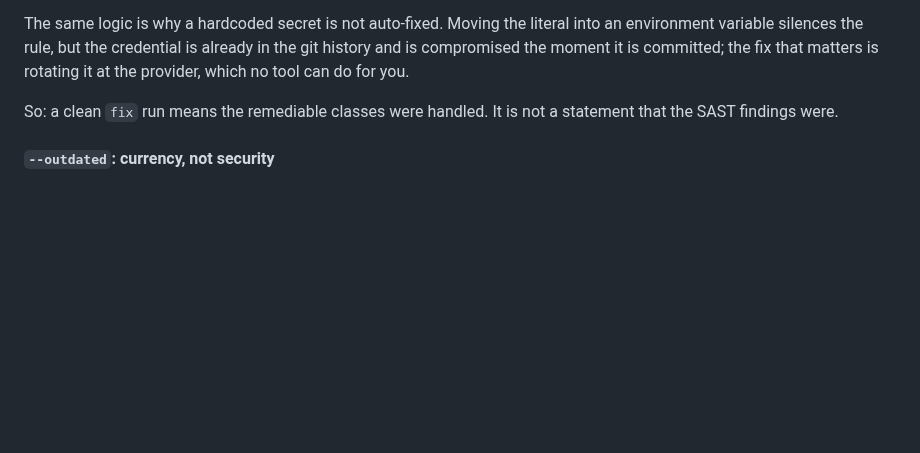
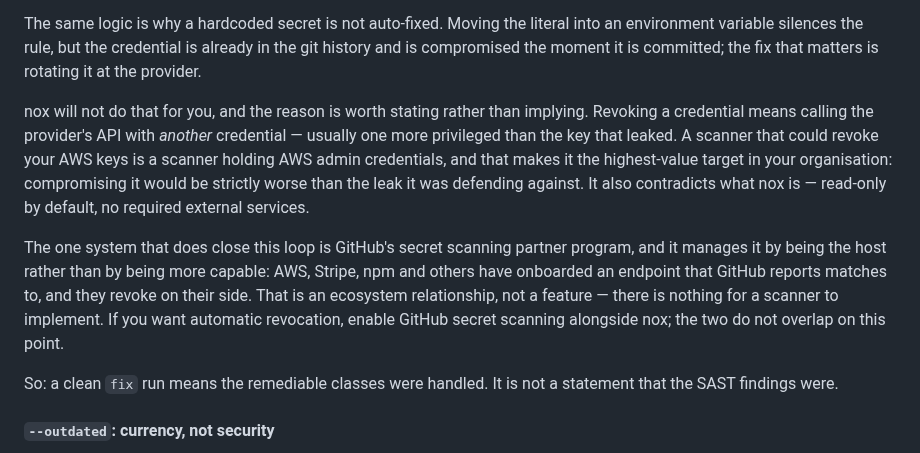
Before and after one commit to Nox-HQ/nox, a Markdown page: docs/usage.md, the part around the change. GitHub-like rendering; blank space fills up the shorter version.

Commit message:
docs: stop claiming no tool can rotate a leaked secret (#385)
The secrets section of `docs/usage.md` says the fix that matters is
*"rotating it at the provider, **which no tool can do for you**"*.

That is not quite true, and the inaccuracy costs something: it implies
there is nothing further to enable, so a reader concludes detection is
the end of the road. GitHub's secret scanning **partner program** is a
real counterexample — AWS, Stripe, npm and others have onboarded an
endpoint GitHub reports matches to, and they revoke on their side. It is
free, and complementary to nox rather than overlapping.

Replaces the claim with the actual reason nox does not revoke, which is
a **design position, not a limitation**:

> Revoking a credential means calling the provider's API with *another*
credential — usually one more privileged than the key that leaked. A
scanner that could revoke your AWS keys is a scanner holding AWS admin
credentials, and that makes it the highest-value target in your
organisation: compromising it would be strictly worse than the leak it
was defending against.

And why GitHub can do it without that problem: it manages it by being
the **host**, not by being more capable. There is nothing for a scanner
to implement.

Found while auditing which GitHub security features actually duplicate
nox — the answer for `dependabot_security_updates` is "almost entirely",
and for secret scanning it is "detection yes, revocation no".

https://claude.ai/code/session_015gJyQQVf63eTLrzRnsVySj

```diff
--- a/docs/usage.md
+++ b/docs/usage.md
@@ -514,7 +514,23 @@ homework, and a green scan would mean less than it does now.
 The same logic is why a hardcoded secret is not auto-fixed. Moving the literal
 into an environment variable silences the rule, but the credential is already in
 the git history and is compromised the moment it is committed; the fix that
-matters is rotating it at the provider, which no tool can do for you.
+matters is rotating it at the provider.
+
+nox will not do that for you, and the reason is worth stating rather than
+implying. Revoking a credential means calling the provider's API with *another*
+credential — usually one more privileged than the key that leaked. A scanner
+that could revoke your AWS keys is a scanner holding AWS admin credentials, and
+that makes it the highest-value target in your organisation: compromising it
+would be strictly worse than the leak it was defending against. It also
+contradicts what nox is — read-only by default, no required external services.
+
+The one system that does close this loop is GitHub's secret scanning partner
+program, and it manages it by being the host rather than by being more capable:
+AWS, Stripe, npm and others have onboarded an endpoint that GitHub reports
+matches to, and they revoke on their side. That is an ecosystem relationship,
+not a feature — there is nothing for a scanner to implement. If you want
+automatic revocation, enable GitHub secret scanning alongside nox; the two do
+not overlap on this point.
 
 So: a clean `fix` run means the remediable classes were handled. It is not a
 statement that the SAST findings were.
```
